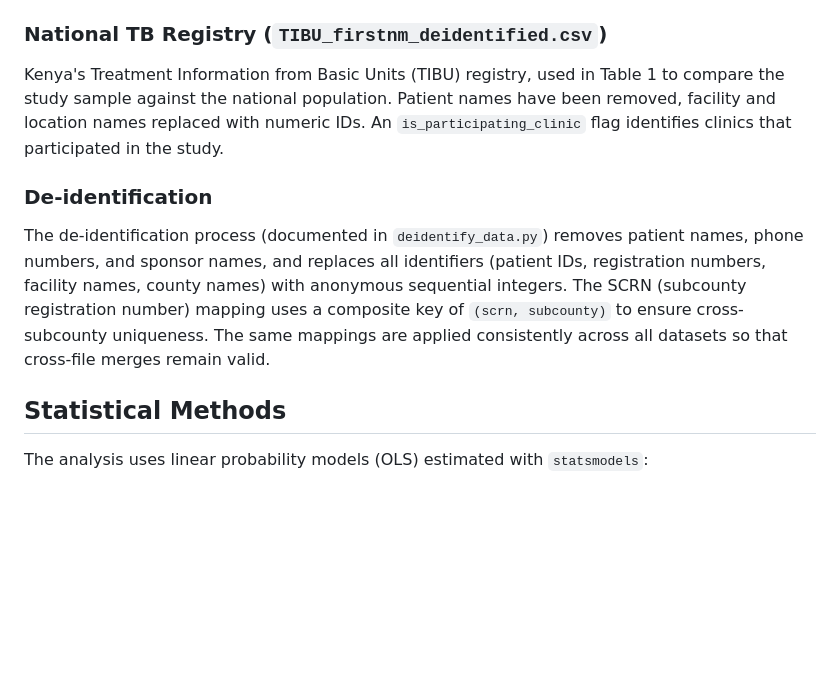
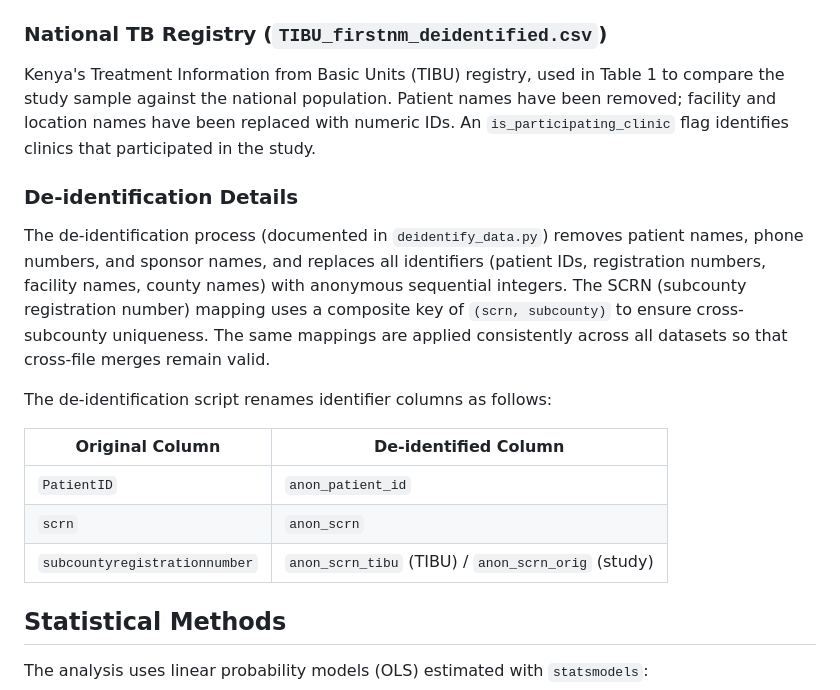
Before and after one commit to kaxixi/Keheala_RCTII, a Markdown page: README.md, the part around one of its changes. Drawn GitHub-style; blank space fills up the shorter version.

```diff
--- a/README.md
+++ b/README.md
@@ -74,11 +90,19 @@ Patient identifiers have been replaced with anonymous integers (`anon_patient_id
 
 ### National TB Registry (`TIBU_firstnm_deidentified.csv`)
 
-Kenya's Treatment Information from Basic Units (TIBU) registry, used in Table 1 to compare the study sample against the national population. Patient names have been removed, facility and location names replaced with numeric IDs. An `is_participating_clinic` flag identifies clinics that participated in the study.
+Kenya's Treatment Information from Basic Units (TIBU) registry, used in Table 1 to compare the study sample against the national population. Patient names have been removed; facility and location names have been replaced with numeric IDs. An `is_participating_clinic` flag identifies clinics that participated in the study.
 
-### De-identification
+### De-identification Details
 
 The de-identification process (documented in `deidentify_data.py`) removes patient names, phone numbers, and sponsor names, and replaces all identifiers (patient IDs, registration numbers, facility names, county names) with anonymous sequential integers. The SCRN (subcounty registration number) mapping uses a composite key of `(scrn, subcounty)` to ensure cross-subcounty uniqueness. The same mappings are applied consistently across all datasets so that cross-file merges remain valid.
+
+The de-identification script renames identifier columns as follows:
+
+| Original Column | De-identified Column |
+|---|---|
+| `PatientID` | `anon_patient_id` |
+| `scrn` | `anon_scrn` |
+| `subcountyregistrationnumber` | `anon_scrn_tibu` (TIBU) / `anon_scrn_orig` (study) |
 
 ## Statistical Methods
 
```
Also changed, not shown: other parts of README.md (+43 -27 lines), Python_Analysis/README.md (deleted, +0 -123 lines).
